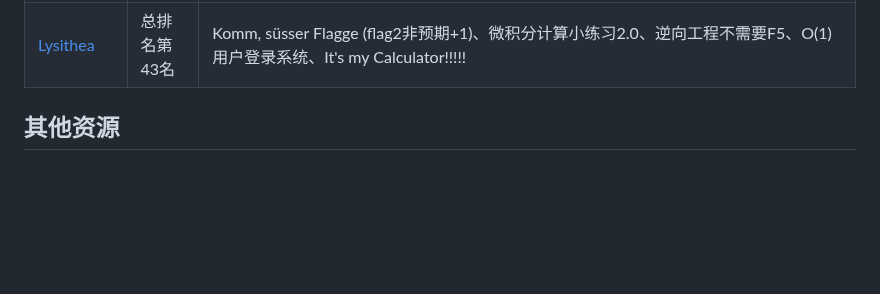
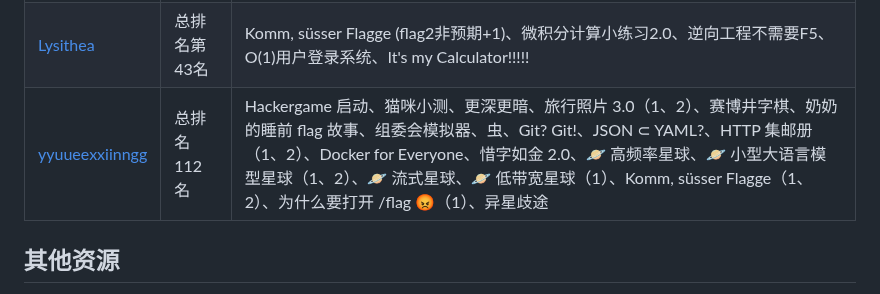
Before and after one commit to USTC-Hackergame/hackergame2023-writeups, a Markdown page: README.md, the part around the change. GitHub-like rendering; blank space fills up the shorter version.

Commit message:
Add yyuueexxiinngg's wirteups in root

```diff
--- a/README.md
+++ b/README.md
@@ -64,6 +64,7 @@
 | [溴化锂](players/LiBr/writeup.md) | 总榜 115 名 | 启动、猫咪小测、更深更暗、旅行照片3.0、赛博井字棋、奶奶的睡前flag故事、组委会模拟器、虫、JSON ⊂ YAML?、Git? Git!、HTTP 集邮册、Docker for Everyone、🪐 高频率星球、🪐 小型大语言模型星球（1）、🪐 流式星球、🪐 低带宽星球（1）、为什么要打开 /flag 😡、异星歧途 |
 | [mobyw](players/mobyw/README.md) | 其他解法 | 猫咪小测、旅行照片 3.0、组委会模拟器 |
 | [Lysithea](players/Lysithea/readme.md) | 总排名第43名 | Komm, süsser Flagge (flag2非预期+1)、微积分计算小练习2.0、逆向工程不需要F5、O(1)用户登录系统、It's my Calculator!!!!! |
+| [yyuueexxiinngg](players/yyuueexxiinngg/README.md) | 总排名 112 名 | Hackergame 启动、猫咪小测、更深更暗、旅行照片 3.0（1、2）、赛博井字棋、奶奶的睡前 flag 故事、组委会模拟器、虫、Git? Git!、JSON ⊂ YAML?、HTTP 集邮册（1、2）、Docker for Everyone、惜字如金 2.0、🪐 高频率星球、🪐 小型大语言模型星球（1、2）、🪐 流式星球、🪐 低带宽星球（1）、Komm, süsser Flagge（1、2）、为什么要打开 /flag 😡（1）、异星歧途 |
 
 ## 其他资源
 
```
